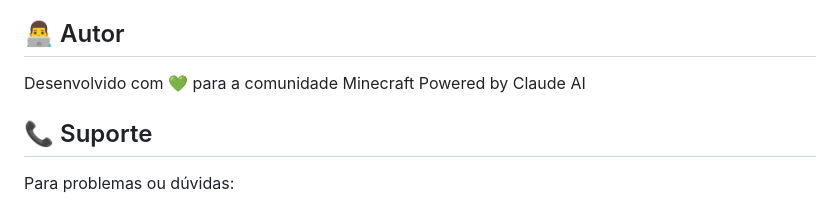
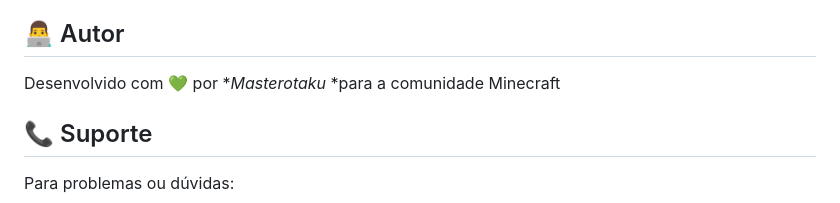
Before and after one commit to masterotaku487-arch/Transformar, a Markdown page: README.md, the part around the change. GitHub-like rendering.

```diff
--- a/README.md
+++ b/README.md
@@ -204,8 +204,7 @@ Contribuições são bem-vindas! Sinta-se livre para:
 
 ## 👨‍💻 Autor
 
-Desenvolvido com 💚 para a comunidade Minecraft
-Powered by Claude AI
+Desenvolvido com 💚 por **Masterotaku* *para a comunidade Minecraft
 
 ## 📞 Suporte
 
```
